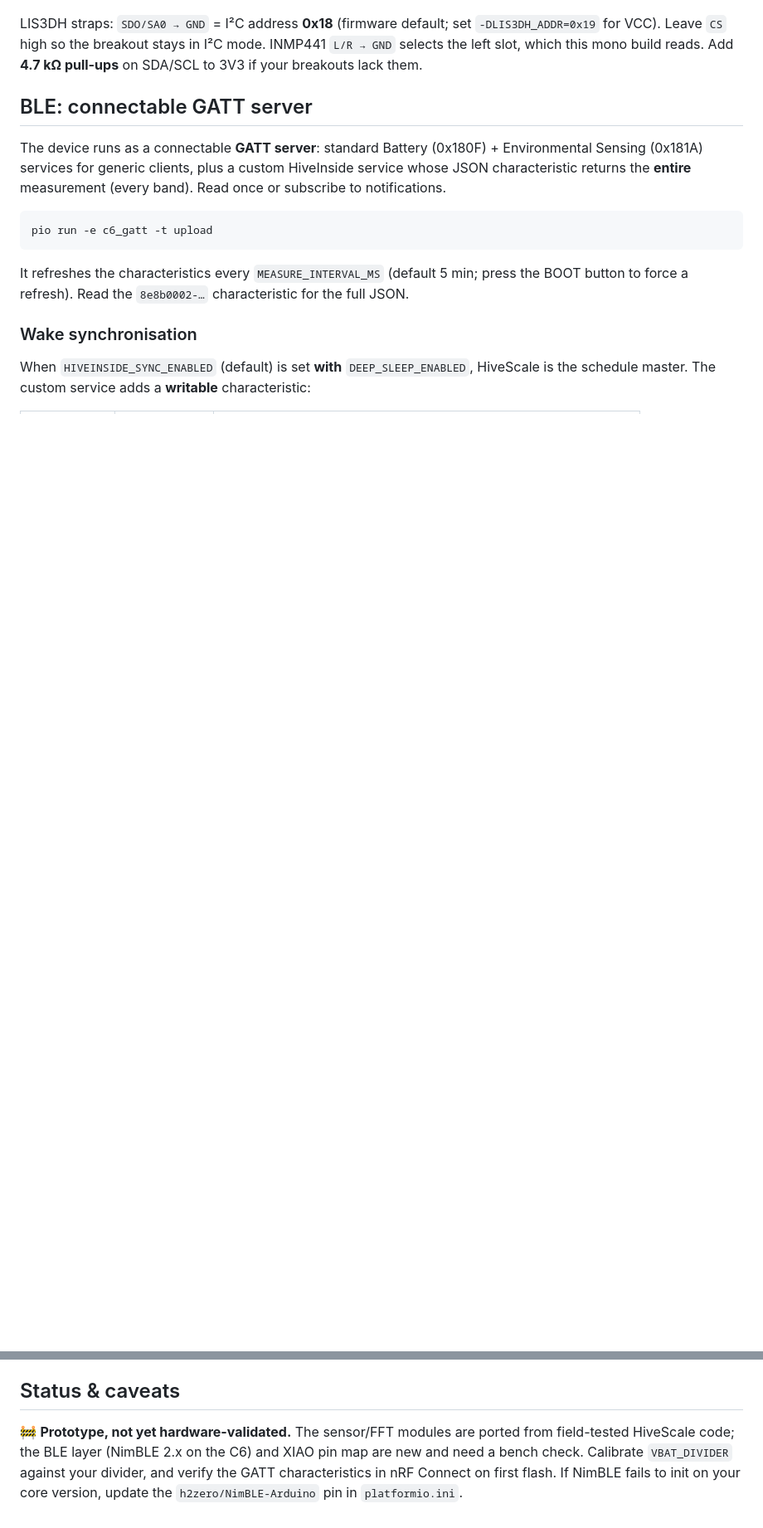
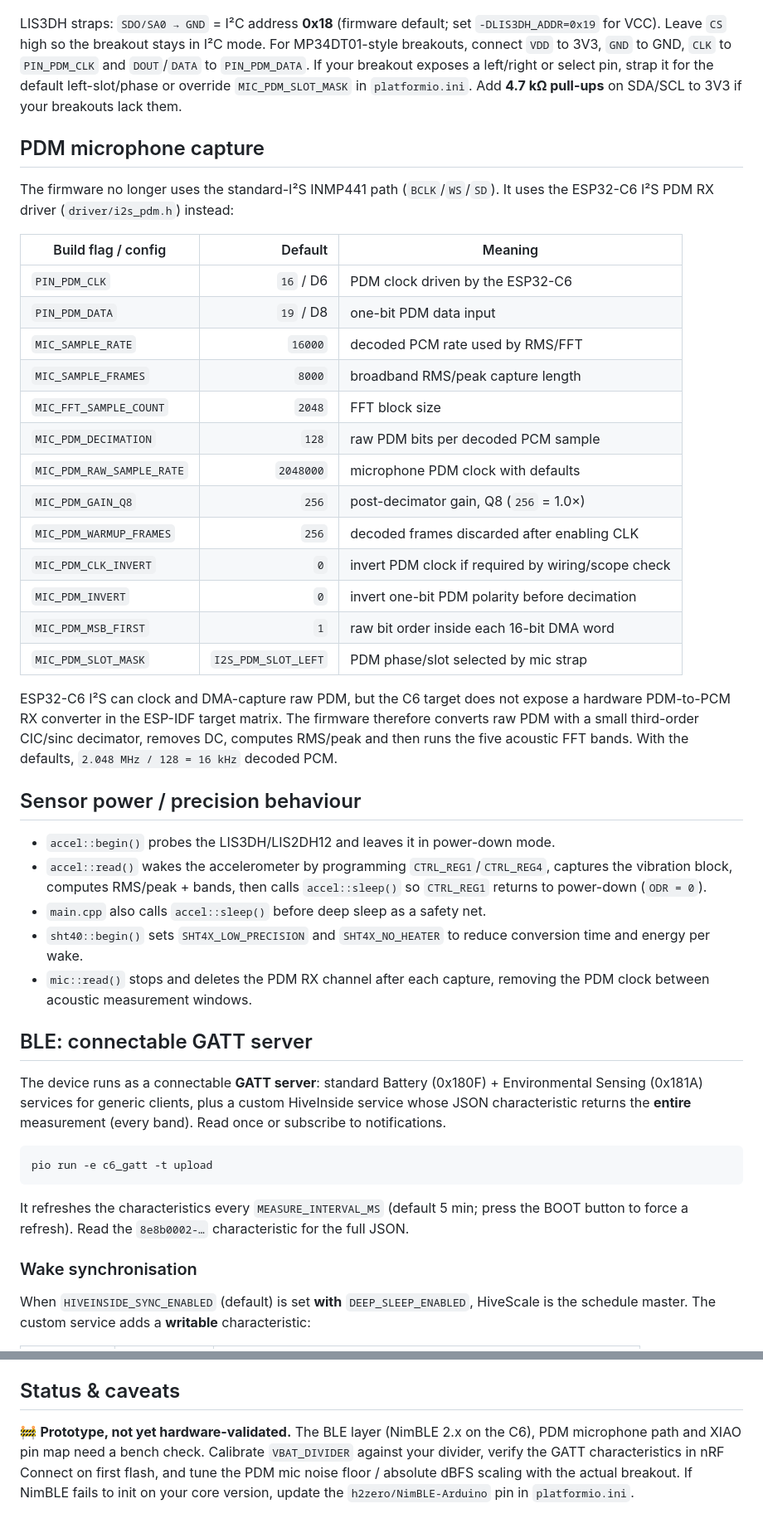
Before and after one commit to MacNite/HiveInside, a Markdown page: docs/esp32c6-prototype.md, 2 parts joined by grey strips. Shown at 83% size. Drawn GitHub-style; blank space fills up the shorter version.

Commit message:
docs: document ESP32-C6 PDM microphone prototype

```diff
--- a/docs/esp32c6-prototype.md
+++ b/docs/esp32c6-prototype.md
@@ -46,8 +49,50 @@ definitions match across the ecosystem:
 
 LIS3DH straps: `SDO/SA0 → GND` = I²C address **0x18** (firmware default; set
 `-DLIS3DH_ADDR=0x19` for VCC). Leave `CS` high so the breakout stays in I²C
-mode. INMP441 `L/R → GND` selects the left slot, which this mono build reads.
-Add **4.7 kΩ pull-ups** on SDA/SCL to 3V3 if your breakouts lack them.
+mode. For MP34DT01-style breakouts, connect `VDD` to 3V3, `GND` to GND, `CLK` to
+`PIN_PDM_CLK` and `DOUT`/`DATA` to `PIN_PDM_DATA`. If your breakout exposes a
+left/right or select pin, strap it for the default left-slot/phase or override
+`MIC_PDM_SLOT_MASK` in `platformio.ini`. Add **4.7 kΩ pull-ups** on SDA/SCL to
+3V3 if your breakouts lack them.
+
+## PDM microphone capture
+
+The firmware no longer uses the standard-I²S INMP441 path (`BCLK`/`WS`/`SD`). It
+uses the ESP32-C6 I²S PDM RX driver (`driver/i2s_pdm.h`) instead:
+
+| Build flag / config | Default | Meaning |
+|---|---:|---|
+| `PIN_PDM_CLK` | `16` / D6 | PDM clock driven by the ESP32-C6 |
+| `PIN_PDM_DATA` | `19` / D8 | one-bit PDM data input |
+| `MIC_SAMPLE_RATE` | `16000` | decoded PCM rate used by RMS/FFT |
+| `MIC_SAMPLE_FRAMES` | `8000` | broadband RMS/peak capture length |
+| `MIC_FFT_SAMPLE_COUNT` | `2048` | FFT block size |
+| `MIC_PDM_DECIMATION` | `128` | raw PDM bits per decoded PCM sample |
+| `MIC_PDM_RAW_SAMPLE_RATE` | `2048000` | microphone PDM clock with defaults |
+| `MIC_PDM_GAIN_Q8` | `256` | post-decimator gain, Q8 (`256` = 1.0×) |
+| `MIC_PDM_WARMUP_FRAMES` | `256` | decoded frames discarded after enabling CLK |
+| `MIC_PDM_CLK_INVERT` | `0` | invert PDM clock if required by wiring/scope check |
+| `MIC_PDM_INVERT` | `0` | invert one-bit PDM polarity before decimation |
+| `MIC_PDM_MSB_FIRST` | `1` | raw bit order inside each 16-bit DMA word |
+| `MIC_PDM_SLOT_MASK` | `I2S_PDM_SLOT_LEFT` | PDM phase/slot selected by mic strap |
+
+ESP32-C6 I²S can clock and DMA-capture raw PDM, but the C6 target does not expose
+a hardware PDM-to-PCM RX converter in the ESP-IDF target matrix. The firmware
+therefore converts raw PDM with a small third-order CIC/sinc decimator, removes
+DC, computes RMS/peak and then runs the five acoustic FFT bands. With the
+defaults, `2.048 MHz / 128 = 16 kHz` decoded PCM.
+
+## Sensor power / precision behaviour
+
+- `accel::begin()` probes the LIS3DH/LIS2DH12 and leaves it in power-down mode.
+- `accel::read()` wakes the accelerometer by programming `CTRL_REG1`/`CTRL_REG4`,
+  captures the vibration block, computes RMS/peak + bands, then calls
+  `accel::sleep()` so `CTRL_REG1` returns to power-down (`ODR = 0`).
+- `main.cpp` also calls `accel::sleep()` before deep sleep as a safety net.
+- `sht40::begin()` sets `SHT4X_LOW_PRECISION` and `SHT4X_NO_HEATER` to reduce
+  conversion time and energy per wake.
+- `mic::read()` stops and deletes the PDM RX channel after each capture, removing
+  the PDM clock between acoustic measurement windows.
 
 ## BLE: connectable GATT server
 
@@ -144,9 +189,9 @@ Environmental-Sensing (0x181A) and Battery (0x180F) services for generic clients
 
 ## Status & caveats
 
-🚧 **Prototype, not yet hardware-validated.** The sensor/FFT modules are ported
-from field-tested HiveScale code; the BLE layer (NimBLE 2.x on the C6) and XIAO
-pin map are new and need a bench check. Calibrate `VBAT_DIVIDER` against your
-divider, and verify the GATT characteristics in nRF Connect on first flash. If
-NimBLE fails to init on your core version, update the `h2zero/NimBLE-Arduino` pin
-in `platformio.ini`.
+🚧 **Prototype, not yet hardware-validated.** The BLE layer (NimBLE 2.x on the
+C6), PDM microphone path and XIAO pin map need a bench check. Calibrate
+`VBAT_DIVIDER` against your divider, verify the GATT characteristics in nRF
+Connect on first flash, and tune the PDM mic noise floor / absolute dBFS scaling
+with the actual breakout. If NimBLE fails to init on your core version, update
+the `h2zero/NimBLE-Arduino` pin in `platformio.ini`.
```
Also changed, not shown: other parts of docs/esp32c6-prototype.md (+14 -11 lines).
